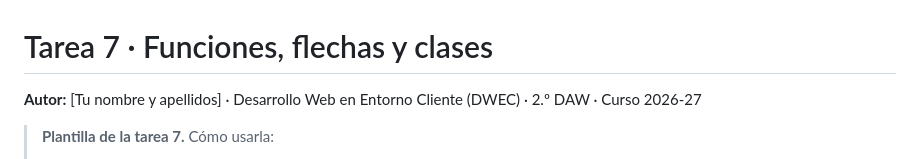
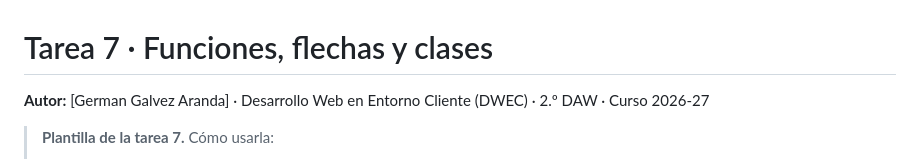
Before and after one commit to Galvezz99/DWEC, a Markdown page: tema07_plantilla/README.md, the part around the change. Drawn GitHub-style.

Commit message:
Actualizar autor en README.md a German Galvez Aranda

```diff
--- a/tema07_plantilla/README.md
+++ b/tema07_plantilla/README.md
@@ -1,6 +1,6 @@
 # Tarea 7 · Funciones, flechas y clases
 
-**Autor:** [Tu nombre y apellidos] · Desarrollo Web en Entorno Cliente (DWEC) · 2.º DAW · Curso 2026-27
+**Autor:** [German Galvez Aranda] · Desarrollo Web en Entorno Cliente (DWEC) · 2.º DAW · Curso 2026-27
 
 > **Plantilla de la tarea 7.** Cómo usarla:
 >
```
